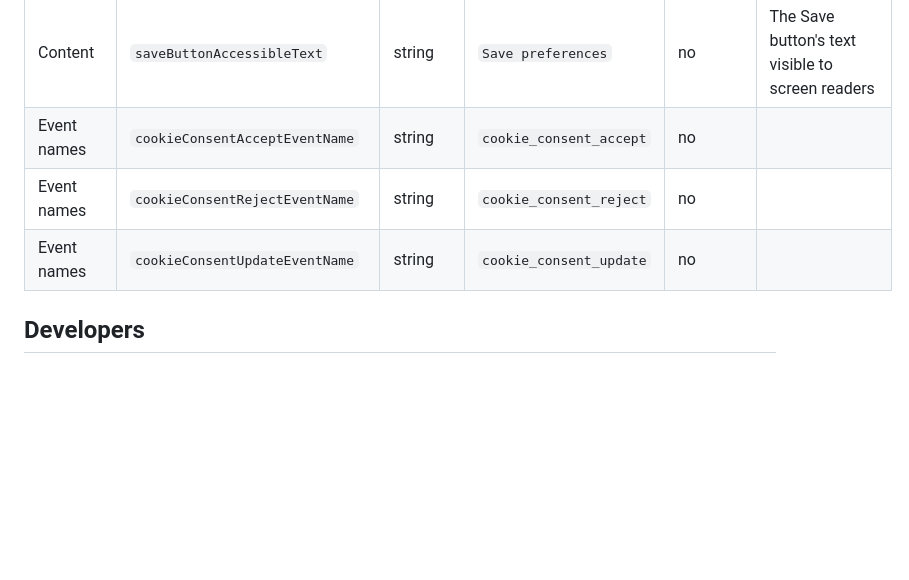
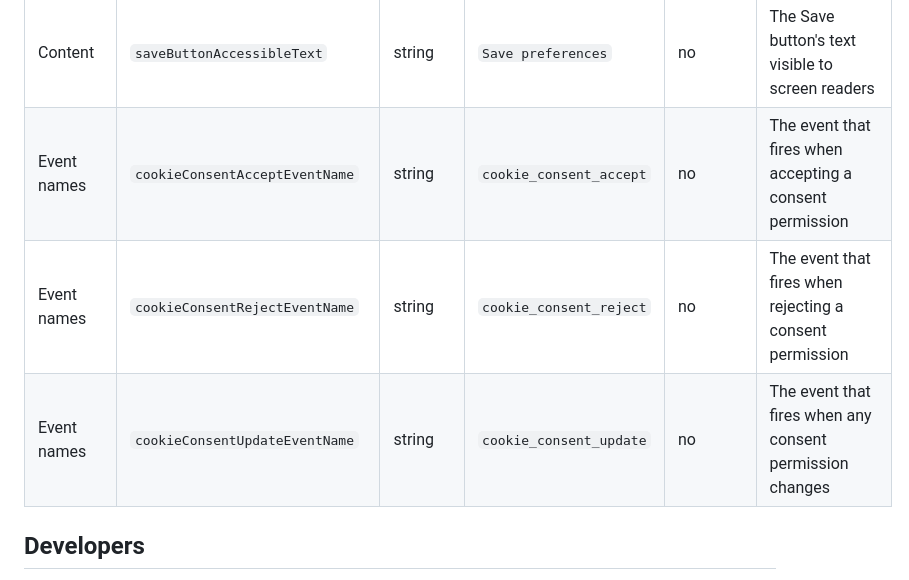
Before and after one commit to ashkan-ahmadi/bootstrap-cookie-consent-manager, a Markdown page: README.md, the part around the change. Drawn GitHub-style; blank space fills up the shorter version.

Commit message:
Add description to README

```diff
--- a/README.md
+++ b/README.md
@@ -138,9 +138,9 @@ Use any of these as a `key:value` pair to customize the behavior of the cookie c
 | Content     | `customizeButtonAccessibleText` | string  | `Customize cookies`              | no       | The Customize button's text visible to screen readers              |
 | Content     | `saveButtonText`                | string  | `Save`                           | no       | The Save button's text                                             |
 | Content     | `saveButtonAccessibleText`      | string  | `Save preferences`               | no       | The Save button's text visible to screen readers                   |
-| Event names | `cookieConsentAcceptEventName`  | string  | `cookie_consent_accept`          | no       |                                                                    |
-| Event names | `cookieConsentRejectEventName`  | string  | `cookie_consent_reject`          | no       |                                                                    |
-| Event names | `cookieConsentUpdateEventName`  | string  | `cookie_consent_update`          | no       |                                                                    |
+| Event names | `cookieConsentAcceptEventName`  | string  | `cookie_consent_accept`          | no       | The event that fires when accepting a consent permission           |
+| Event names | `cookieConsentRejectEventName`  | string  | `cookie_consent_reject`          | no       | The event that fires when rejecting a consent permission           |
+| Event names | `cookieConsentUpdateEventName`  | string  | `cookie_consent_update`          | no       | The event that fires when any consent permission changes           |
 
 ## Developers
 
```
